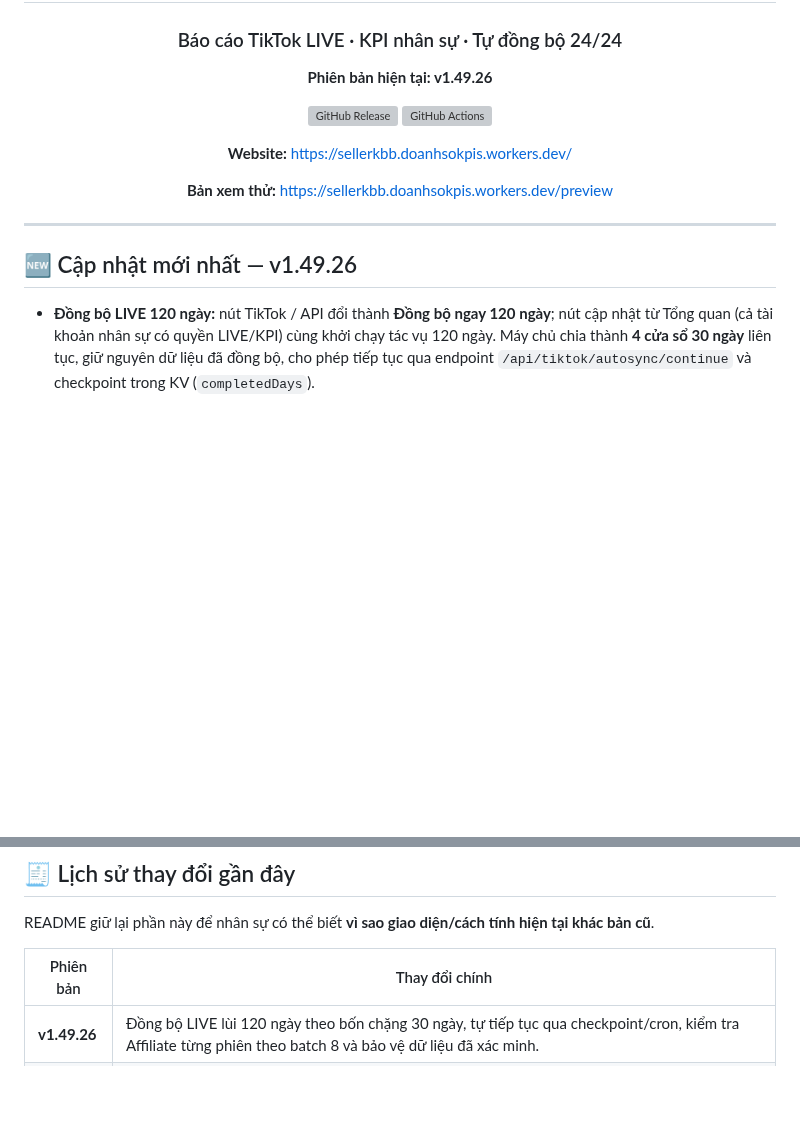
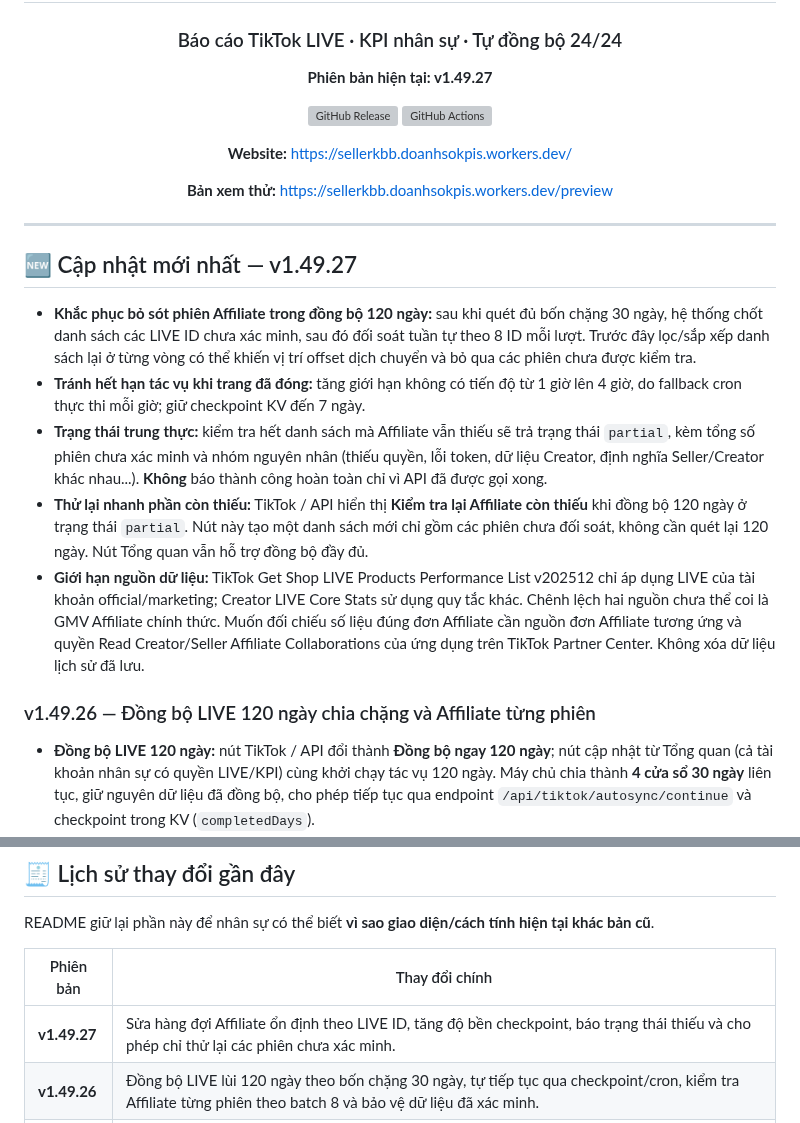
Before and after one commit to hunghienhoa/sellerkbb, a Markdown page: README.md, 2 parts joined by grey strips. Rendered like a GitHub page; blank space fills up the shorter version; grey boxes are pictures that could not be loaded.

Commit message:
release: v1.49.27 stable Affiliate retry and honest missing-GMV status

```diff
--- a/README.md
+++ b/README.md
@@ -4,7 +4,7 @@
 
 ### Báo cáo TikTok LIVE · KPI nhân sự · Tự đồng bộ 24/24
 
-**Phiên bản hiện tại: v1.49.26**
+**Phiên bản hiện tại: v1.49.27**
 
 [![GitHub Release](https://img.shields.io/github/v/release/hunghienhoa/sellerkbb?label=Release)](https://github.com/hunghienhoa/sellerkbb/releases)
 [![GitHub Actions](https://img.shields.io/github/actions/workflow/status/hunghienhoa/sellerkbb/deploy.yml?branch=main&label=Ki%E1%BB%83m%20tra%20%26%20Backup)](https://github.com/hunghienhoa/sellerkbb/actions)
@@ -17,7 +17,15 @@
 
 ---
 
-## 🆕 Cập nhật mới nhất — v1.49.26
+## 🆕 Cập nhật mới nhất — v1.49.27
+
+- **Khắc phục bỏ sót phiên Affiliate trong đồng bộ 120 ngày:** sau khi quét đủ bốn chặng 30 ngày, hệ thống chốt danh sách các LIVE ID chưa xác minh, sau đó đối soát tuần tự theo 8 ID mỗi lượt. Trước đây lọc/sắp xếp danh sách lại ở từng vòng có thể khiến vị trí offset dịch chuyển và bỏ qua các phiên chưa được kiểm tra.
+- **Tránh hết hạn tác vụ khi trang đã đóng:** tăng giới hạn không có tiến độ từ 1 giờ lên 4 giờ, do fallback cron thực thi mỗi giờ; giữ checkpoint KV đến 7 ngày.
+- **Trạng thái trung thực:** kiểm tra hết danh sách mà Affiliate vẫn thiếu sẽ trả trạng thái `partial`, kèm tổng số phiên chưa xác minh và nhóm nguyên nhân (thiếu quyền, lỗi token, dữ liệu Creator, định nghĩa Seller/Creator khác nhau...). **Không** báo thành công hoàn toàn chỉ vì API đã được gọi xong.
+- **Thử lại nhanh phần còn thiếu:** TikTok / API hiển thị **Kiểm tra lại Affiliate còn thiếu** khi đồng bộ 120 ngày ở trạng thái `partial`. Nút này tạo một danh sách mới chỉ gồm các phiên chưa đối soát, không cần quét lại 120 ngày. Nút Tổng quan vẫn hỗ trợ đồng bộ đầy đủ.
+- **Giới hạn nguồn dữ liệu:** TikTok Get Shop LIVE Products Performance List v202512 chỉ áp dụng LIVE của tài khoản official/marketing; Creator LIVE Core Stats sử dụng quy tắc khác. Chênh lệch hai nguồn chưa thể coi là GMV Affiliate chính thức. Muốn đối chiếu số liệu đúng đơn Affiliate cần nguồn đơn Affiliate tương ứng và quyền Read Creator/Seller Affiliate Collaborations của ứng dụng trên TikTok Partner Center. Không xóa dữ liệu lịch sử đã lưu.
+
+### v1.49.26 — Đồng bộ LIVE 120 ngày chia chặng và Affiliate từng phiên
 
 - **Đồng bộ LIVE 120 ngày:** nút TikTok / API đổi thành **Đồng bộ ngay 120 ngày**; nút cập nhật từ Tổng quan (cả tài khoản nhân sự có quyền LIVE/KPI) cùng khởi chạy tác vụ 120 ngày. Máy chủ chia thành **4 cửa sổ 30 ngày** liên tục, giữ nguyên dữ liệu đã đồng bộ, cho phép tiếp tục qua endpoint `/api/tiktok/autosync/continue` và checkpoint trong KV (`completedDays`).
 - **GMV Affiliate theo từng phiên:** sau bốn lượt quét, tác vụ chuyển sang giai đoạn xác minh các phiên LIVE từ hai kênh `shopkhangbaby`, `mekhangsua`, mỗi lượt tối đa 8 phiên. Lưu tiến độ (`affiliateProcessed`, `affiliateVerified`, `affiliatePending`) và tự tiếp tục qua giao diện hoặc cron mỗi giờ nếu trang đã đóng. Các phiên còn thiếu do phạm vi ghi nhận Seller/Creator khác nhau được báo **chưa xác minh**, không bịa GMV Affiliate. Tự động đối soát Affiliate hằng giờ mở rộng sang cache 120 ngày.
@@ -452,6 +460,7 @@ README giữ lại phần này để nhân sự có thể biết **vì sao giao
 
 | Phiên bản | Thay đổi chính |
 |---|---|
+| **v1.49.27** | Sửa hàng đợi Affiliate ổn định theo LIVE ID, tăng độ bền checkpoint, báo trạng thái thiếu và cho phép chỉ thử lại các phiên chưa xác minh. |
 | **v1.49.26** | Đồng bộ LIVE lùi 120 ngày theo bốn chặng 30 ngày, tự tiếp tục qua checkpoint/cron, kiểm tra Affiliate từng phiên theo batch 8 và bảo vệ dữ liệu đã xác minh. |
 | **v1.49.25** | Sửa ý nghĩa trạng thái đồng bộ LIVE và bảo vệ dữ liệu Affiliate đã xác minh; bổ sung chênh lệch Creator/Seller chỉ để tham khảo; giao diện mobile tài khoản gọn và thu gọn các khối ủy quyền TikTok. |
 | **v1.49.24** | Đổi tên tab trình duyệt thành “SellerKBB · Doanh Số KPIs”; viết lại hướng dẫn đăng nhập Google và xét duyệt tài khoản mới, bỏ thuật ngữ “bootstrap” khỏi giao diện. |
```
